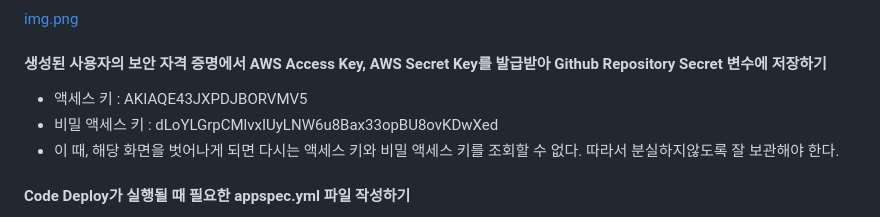
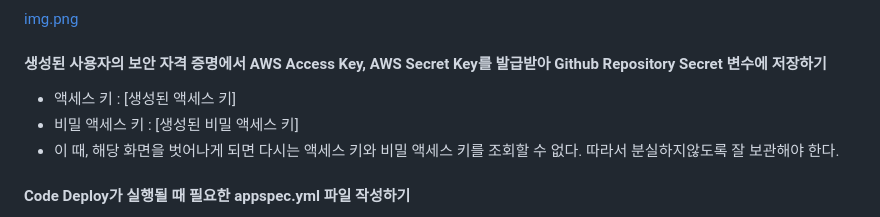
Before and after one commit to dnwls16071/Backend_Summary, a Markdown page: CICD/CICD.md, the part around the change. GitHub-like rendering; folded sections open.

Commit message:
[docs] CI/CD 정리(보안 부분 수정)

```diff
--- a/CICD/CICD.md
+++ b/CICD/CICD.md
@@ -252,8 +252,8 @@ $ systemctl status codedeploy-agent
 
 #### 생성된 사용자의 보안 자격 증명에서 AWS Access Key, AWS Secret Key를 발급받아 Github Repository Secret 변수에 저장하기
 
-* 액세스 키 : AKIAQE43JXPDJBORVMV5
-* 비밀 액세스 키 : dLoYLGrpCMlvxIUyLNW6u8Bax33opBU8ovKDwXed
+* 액세스 키 : [생성된 액세스 키]
+* 비밀 액세스 키 : [생성된 비밀 액세스 키]
 * 이 때, 해당 화면을 벗어나게 되면 다시는 액세스 키와 비밀 액세스 키를 조회할 수 없다. 따라서 분실하지않도록 잘 보관해야 한다.
 
 #### Code Deploy가 실행될 때 필요한 appspec.yml 파일 작성하기
```
